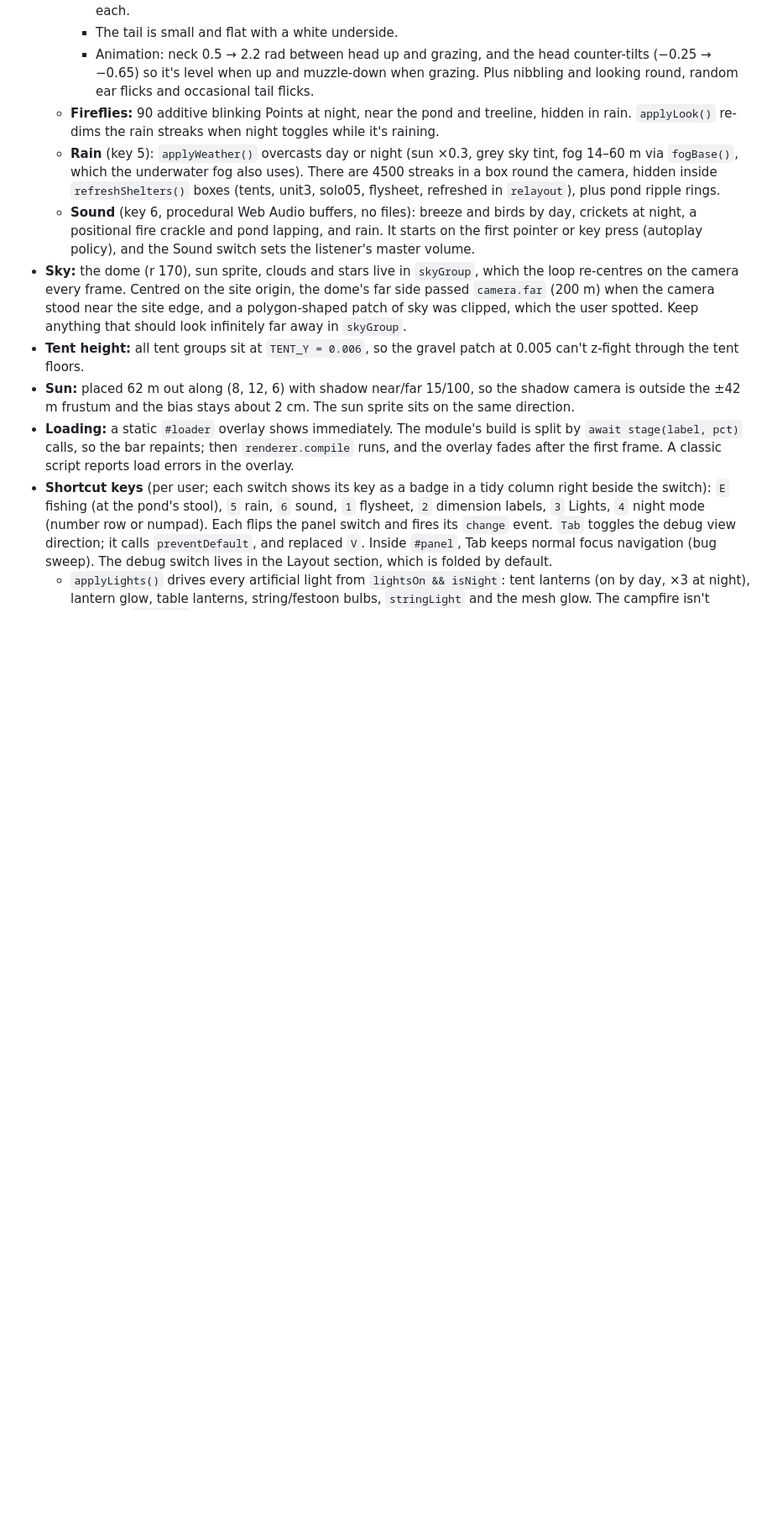
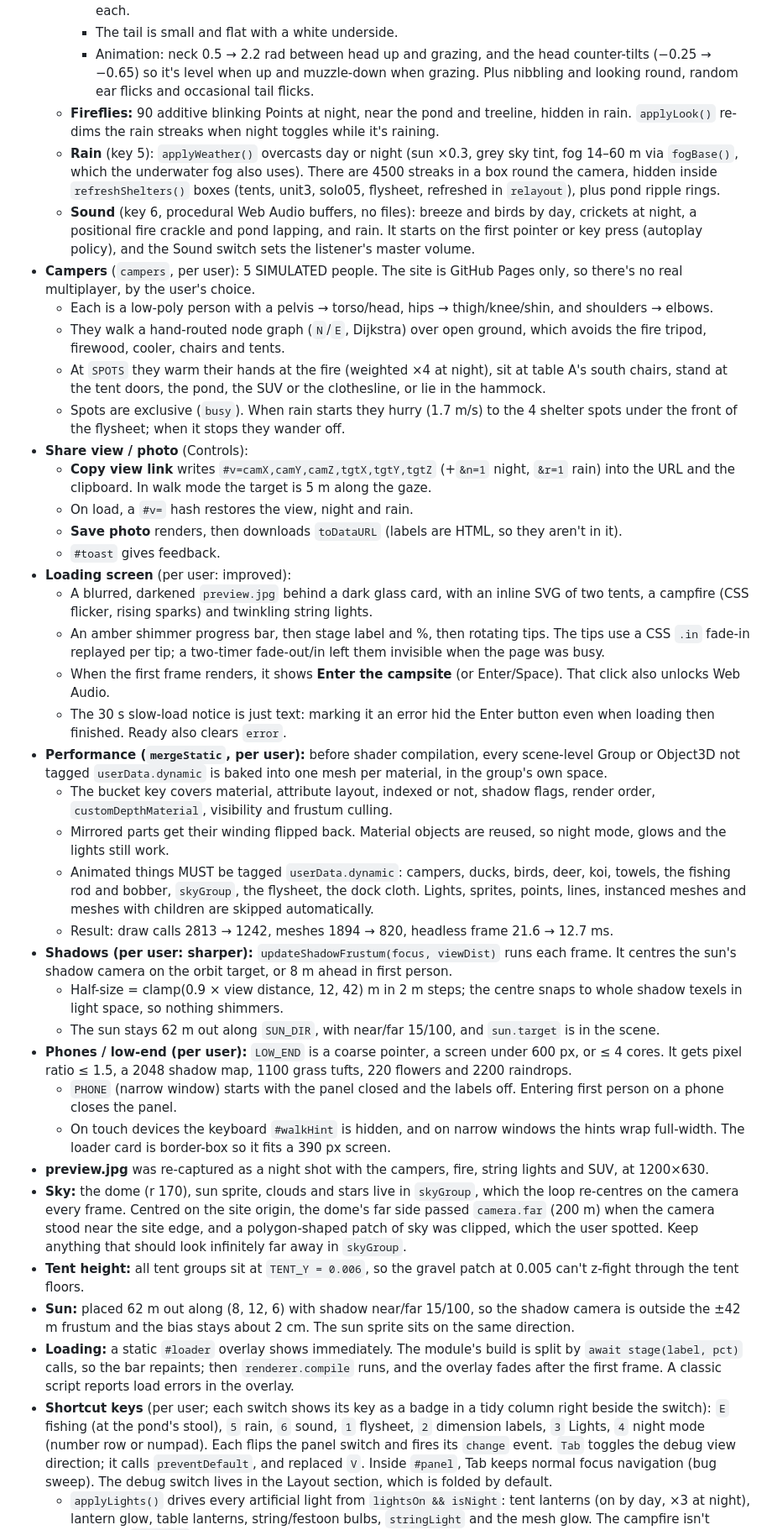
Before and after one commit to iverson-L/air-tent-campsite-3d, a Markdown page: CLAUDE.md, the part around the change. Shown at 84% size. Rendered like a GitHub page; blank space fills up the shorter version.

```diff
--- a/CLAUDE.md
+++ b/CLAUDE.md
@@ -269,6 +269,33 @@ Both are generated by `python3 build_combos.py`; don't edit them by hand. The sc
   - **Fireflies:** 90 additive blinking Points at night, near the pond and treeline, hidden in rain. `applyLook()` re-dims the rain streaks when night toggles while it's raining.
   - **Rain** (key 5): `applyWeather()` overcasts day or night (sun ×0.3, grey sky tint, fog 14–60 m via `fogBase()`, which the underwater fog also uses). There are 4500 streaks in a box round the camera, hidden inside `refreshShelters()` boxes (tents, unit3, solo05, flysheet, refreshed in `relayout`), plus pond ripple rings.
   - **Sound** (key 6, procedural Web Audio buffers, no files): breeze and birds by day, crickets at night, a positional fire crackle and pond lapping, and rain. It starts on the first pointer or key press (autoplay policy), and the Sound switch sets the listener's master volume.
+- **Campers** (`campers`, per user): 5 SIMULATED people. The site is GitHub Pages only, so there's no real multiplayer, by the user's choice.
+  - Each is a low-poly person with a pelvis → torso/head, hips → thigh/knee/shin, and shoulders → elbows.
+  - They walk a hand-routed node graph (`N`/`E`, Dijkstra) over open ground, which avoids the fire tripod, firewood, cooler, chairs and tents.
+  - At `SPOTS` they warm their hands at the fire (weighted ×4 at night), sit at table A's south chairs, stand at the tent doors, the pond, the SUV or the clothesline, or lie in the hammock.
+  - Spots are exclusive (`busy`). When rain starts they hurry (1.7 m/s) to the 4 shelter spots under the front of the flysheet; when it stops they wander off.
+- **Share view / photo** (Controls):
+  - **Copy view link** writes `#v=camX,camY,camZ,tgtX,tgtY,tgtZ` (+`&n=1` night, `&r=1` rain) into the URL and the clipboard. In walk mode the target is 5 m along the gaze.
+  - On load, a `#v=` hash restores the view, night and rain.
+  - **Save photo** renders, then downloads `toDataURL` (labels are HTML, so they aren't in it).
+  - `#toast` gives feedback.
+- **Loading screen** (per user: improved):
+  - A blurred, darkened `preview.jpg` behind a dark glass card, with an inline SVG of two tents, a campfire (CSS flicker, rising sparks) and twinkling string lights.
+  - An amber shimmer progress bar, then stage label and %, then rotating tips. The tips use a CSS `.in` fade-in replayed per tip; a two-timer fade-out/in left them invisible when the page was busy.
+  - When the first frame renders, it shows **Enter the campsite** (or Enter/Space). That click also unlocks Web Audio.
+  - The 30 s slow-load notice is just text: marking it an error hid the Enter button even when loading then finished. Ready also clears `error`.
+- **Performance (`mergeStatic`, per user):** before shader compilation, every scene-level Group or Object3D not tagged `userData.dynamic` is baked into one mesh per material, in the group's own space.
+  - The bucket key covers material, attribute layout, indexed or not, shadow flags, render order, `customDepthMaterial`, visibility and frustum culling.
+  - Mirrored parts get their winding flipped back. Material objects are reused, so night mode, glows and the lights still work.
+  - Animated things MUST be tagged `userData.dynamic`: campers, ducks, birds, deer, koi, towels, the fishing rod and bobber, `skyGroup`, the flysheet, the dock cloth. Lights, sprites, points, lines, instanced meshes and meshes with children are skipped automatically.
+  - Result: draw calls 2813 → 1242, meshes 1894 → 820, headless frame 21.6 → 12.7 ms.
+- **Shadows (per user: sharper):** `updateShadowFrustum(focus, viewDist)` runs each frame. It centres the sun's shadow camera on the orbit target, or 8 m ahead in first person.
+  - Half-size = clamp(0.9 × view distance, 12, 42) m in 2 m steps; the centre snaps to whole shadow texels in light space, so nothing shimmers.
+  - The sun stays 62 m out along `SUN_DIR`, with near/far 15/100, and `sun.target` is in the scene.
+- **Phones / low-end (per user):** `LOW_END` is a coarse pointer, a screen under 600 px, or ≤ 4 cores. It gets pixel ratio ≤ 1.5, a 2048 shadow map, 1100 grass tufts, 220 flowers and 2200 raindrops.
+  - `PHONE` (narrow window) starts with the panel closed and the labels off. Entering first person on a phone closes the panel.
+  - On touch devices the keyboard `#walkHint` is hidden, and on narrow windows the hints wrap full-width. The loader card is border-box so it fits a 390 px screen.
+- **preview.jpg** was re-captured as a night shot with the campers, fire, string lights and SUV, at 1200×630.
 - **Sky:** the dome (r 170), sun sprite, clouds and stars live in `skyGroup`, which the loop re-centres on the camera every frame. Centred on the site origin, the dome's far side passed `camera.far` (200 m) when the camera stood near the site edge, and a polygon-shaped patch of sky was clipped, which the user spotted. Keep anything that should look infinitely far away in `skyGroup`.
 - **Tent height:** all tent groups sit at `TENT_Y = 0.006`, so the gravel patch at 0.005 can't z-fight through the tent floors.
 - **Sun:** placed 62 m out along (8, 12, 6) with shadow near/far 15/100, so the shadow camera is outside the ±42 m frustum and the bias stays about 2 cm. The sun sprite sits on the same direction.
```
Also changed, not shown: README.md (+2 -0 lines), preview.jpg, 1 other file.
